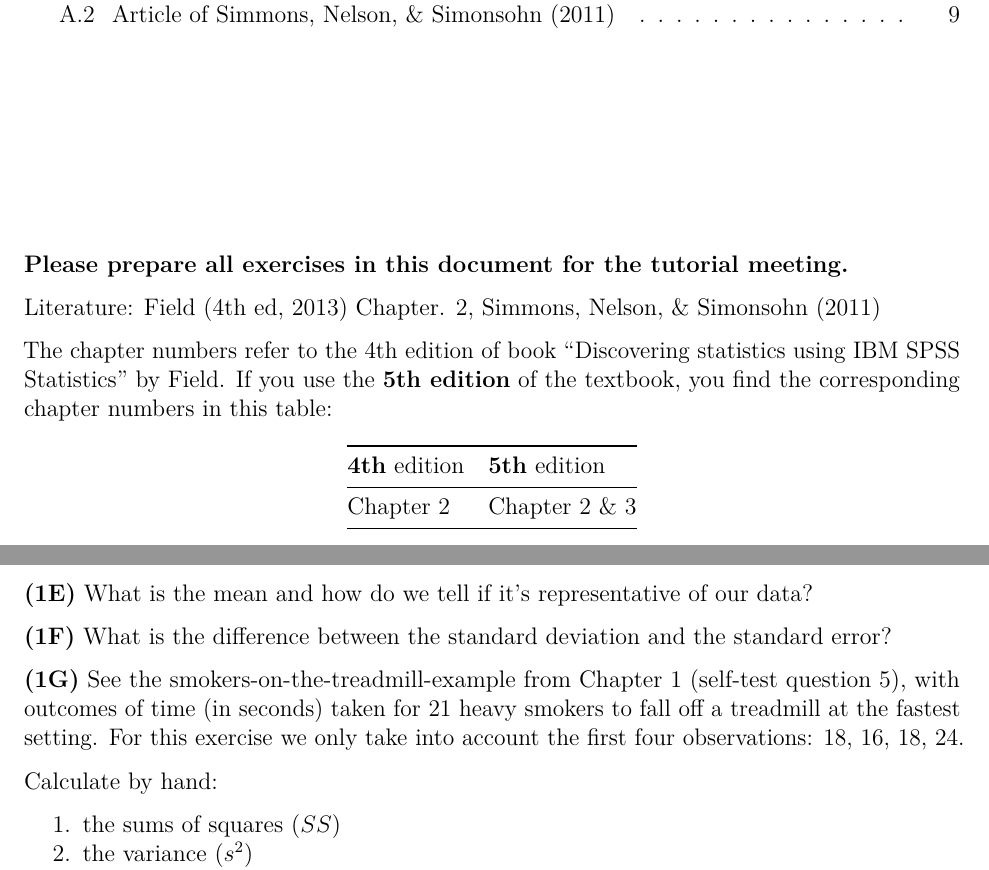
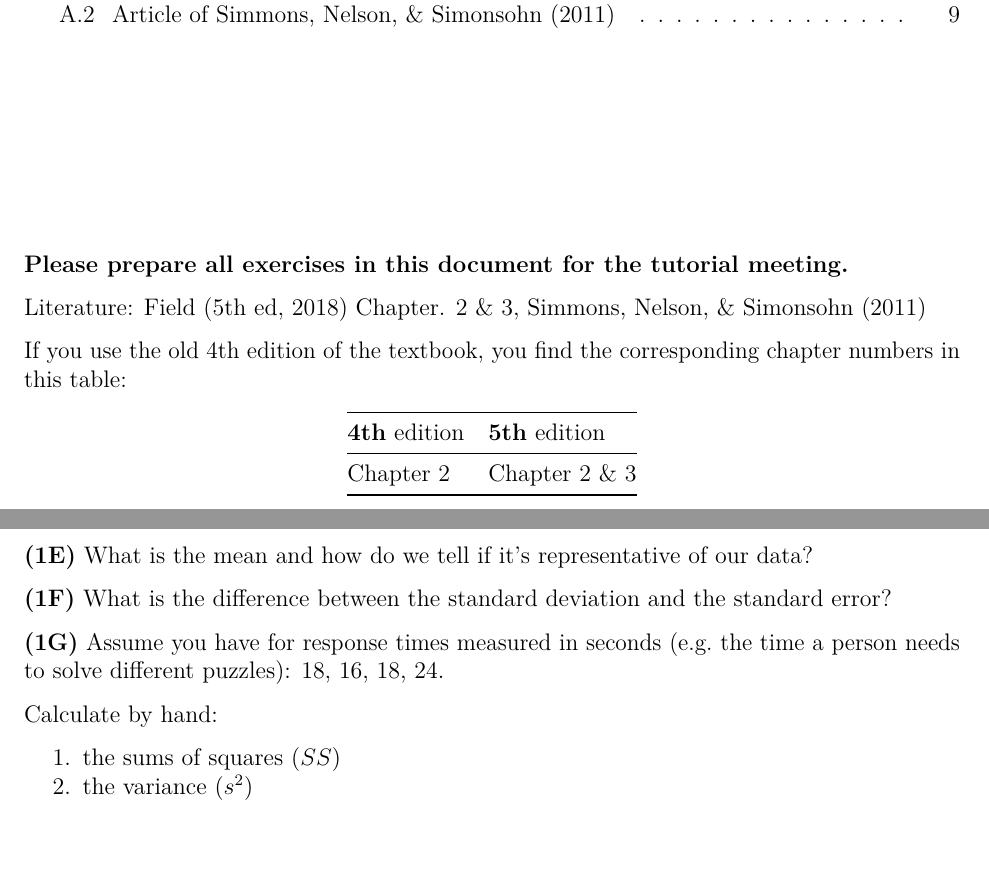
Before and after one commit to essb-mt-section/block44, an R Markdown document (exercises/exercises_meeting_1.Rmd): two parts of pages 1 and 2 of 12, joined at a grey line, cut so that both start at the same text. Rendered offline with R 4.5, knitr and Pandoc, then LaTeX, with nearby package versions.

Commit message:
exer 1: Field 5th ed

```diff
--- a/exercises/exercises_meeting_1.Rmd
+++ b/exercises/exercises_meeting_1.Rmd
@@ -18,10 +18,9 @@ output:
 
 **Please prepare all exercises in this document for the tutorial meeting.**
 
-Literature: Field (4th ed, 2013) Chapter. 2, Simmons, Nelson, & Simonsohn (2011)
+Literature: Field (5th ed, 2018) Chapter. 2 & 3, Simmons, Nelson, & Simonsohn (2011)
 
-
-The chapter numbers refer to the 4th edition of book "Discovering statistics using IBM SPSS Statistics" by Field. If you use the **5th edition** of the textbook, you find the corresponding chapter numbers in this table:
+If you use the old 4th edition of the textbook, you find the corresponding chapter numbers in this table:
 
 | **4th** edition        | **5th** edition                     |
 | ---------------------- | ----------------------------------- |
@@ -54,7 +53,7 @@ What is the mean and how do we tell if it’s representative of our data?
 What is the difference between the standard deviation and the standard error?
 
 **(1G)**
-See the smokers-on-the-treadmill-example from Chapter 1 (self-test question 5), with outcomes of time (in seconds) taken for 21 heavy smokers to fall off a treadmill at the fastest setting. For this exercise we only take into account the first four observations: 18, 16, 18, 24.
+Assume you have for response times measured in seconds (e.g. the time a person needs to solve different puzzles): 18, 16, 18, 24.
 
 Calculate by hand:
 
```
Also changed, not shown: exercises/exercises_meeting_1.Rmd (4 more changed lines).
